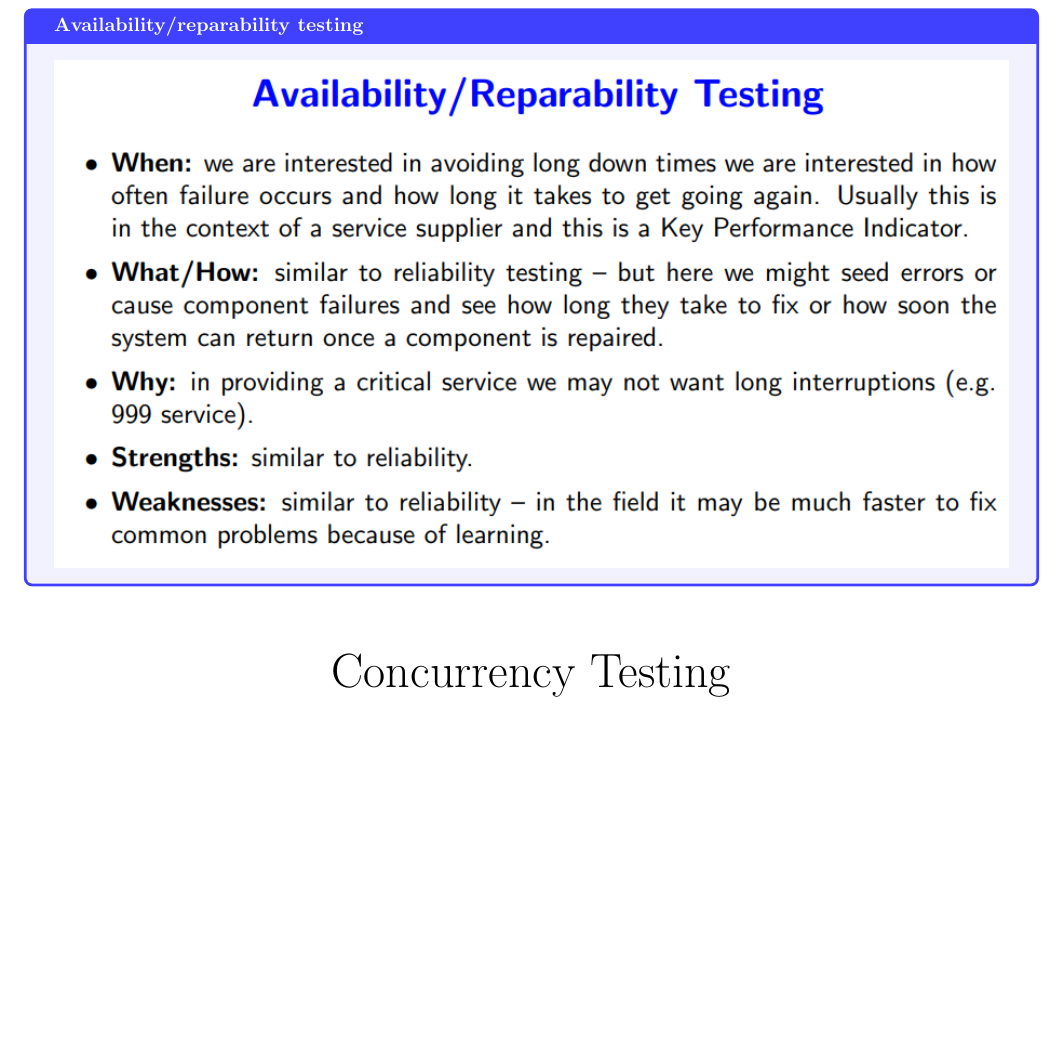
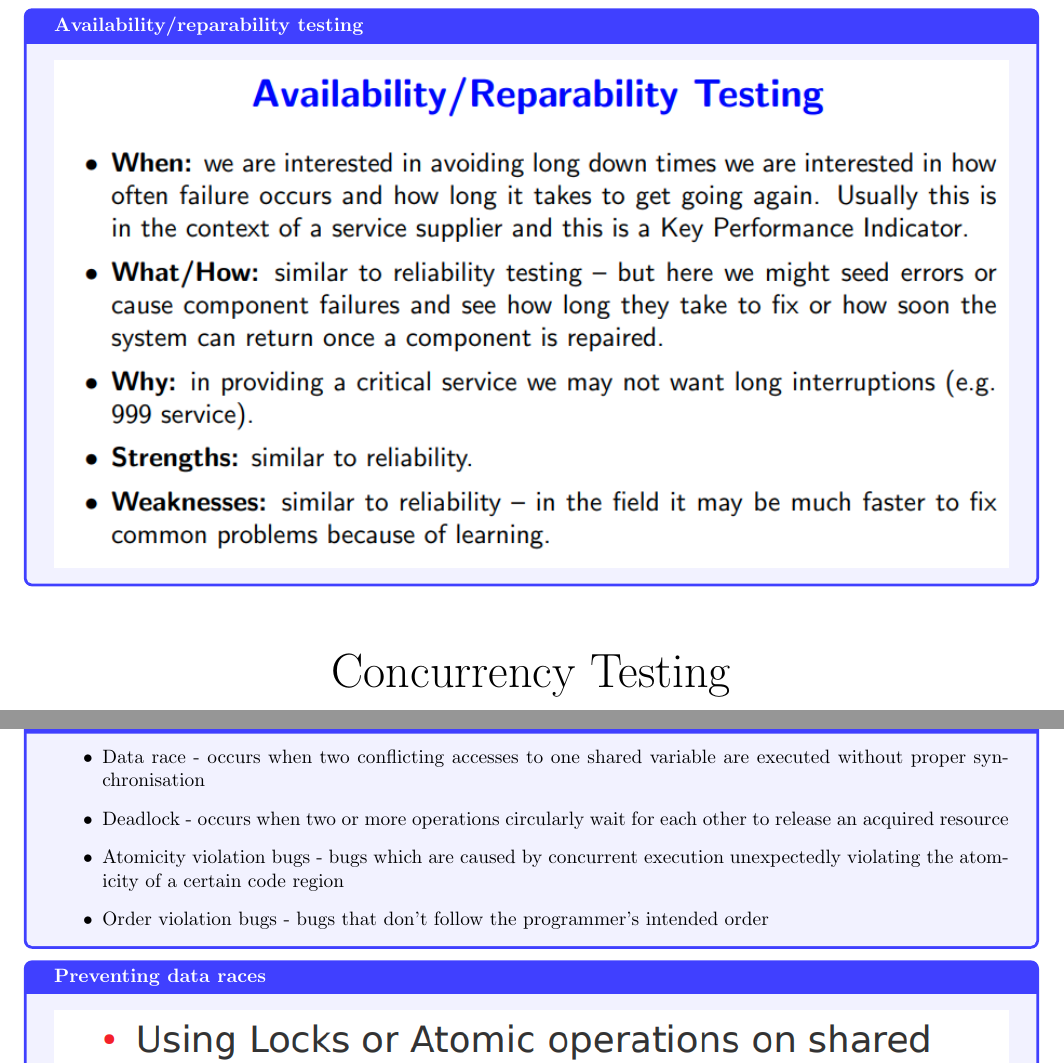
Before and after one commit to makspll/University-Notes, a LaTeX document (Years/Year3/Semester2/ST/Summary_Notes/main.tex): part of page 48 of 48 before the commit and two parts of pages 48 and 49 of 51 after it, the two joined at a grey line, cut so that both start at the same text, the shorter picture padded with empty space. Compiled offline with pdfLaTeX.

Commit message:
added concurrency stuff

```diff
--- a/Years/Year3/Semester2/ST/Summary_Notes/main.tex
+++ b/Years/Year3/Semester2/ST/Summary_Notes/main.tex
@@ -1483,3 +1483,17 @@
 }
 \nSection{Concurrency Testing}
 
+\nDefinition{Cocnurrency bug types}{
+    \begin{itemize}
+        \item Data race - occurs when two conflicting accesses to one shared variable are executed without proper synchronisation
+        \item Deadlock - occurs when two or more operations circularly wait for each other to release an acquired resource
+        \item Atomicity violation bugs - bugs which are caused by concurrent execution unexpectedly violating the atomicity of a certain code region
+        \item Order violation bugs - bugs that don't follow the programmer's intended order
+    \end{itemize}
+}
+
+\nDefinition{Preventing data races}{
+    \begin{center}
+        \nImg[1]{ST-60}
+        \nImg[1]{ST-61}
+    \end{center}
```
Also changed, not shown: Years/Year3/Semester2/ST/Summary_Notes/Images/ST-60.png (added), Years/Year3/Semester2/ST/Summary_Notes/Images/ST-61.png (added), Years/Year3/Semester2/ST/Summary_Notes/Images/ST-62.png (added), Years/Year3/Semester2/ST/Summary_Notes/Images/ST-63.png (added), Years/Year3/Semester2/ST/Summary_Notes/Images/ST-64.png (added), Years/Year3/Semester2/ST/Summary_Notes/main.tex (19 more changed lines).
